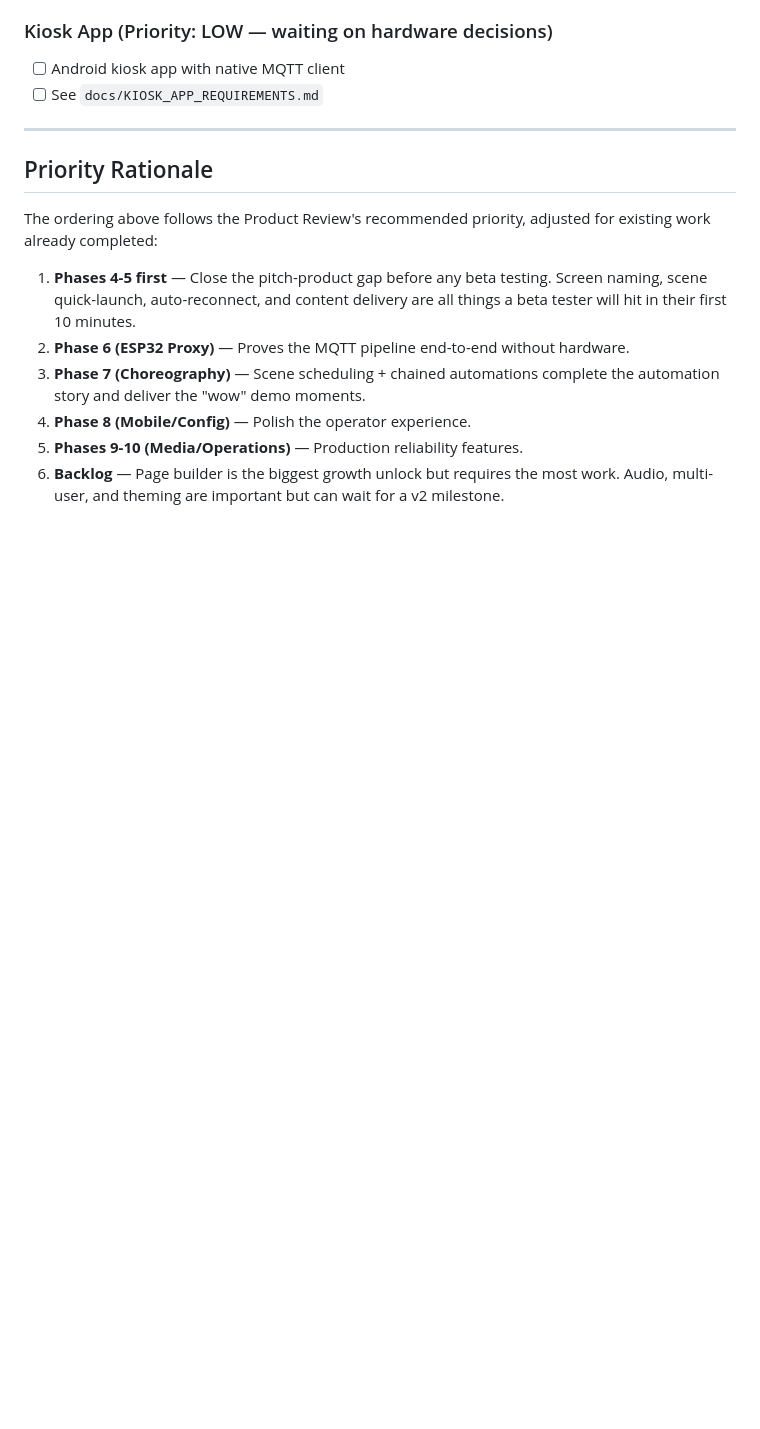
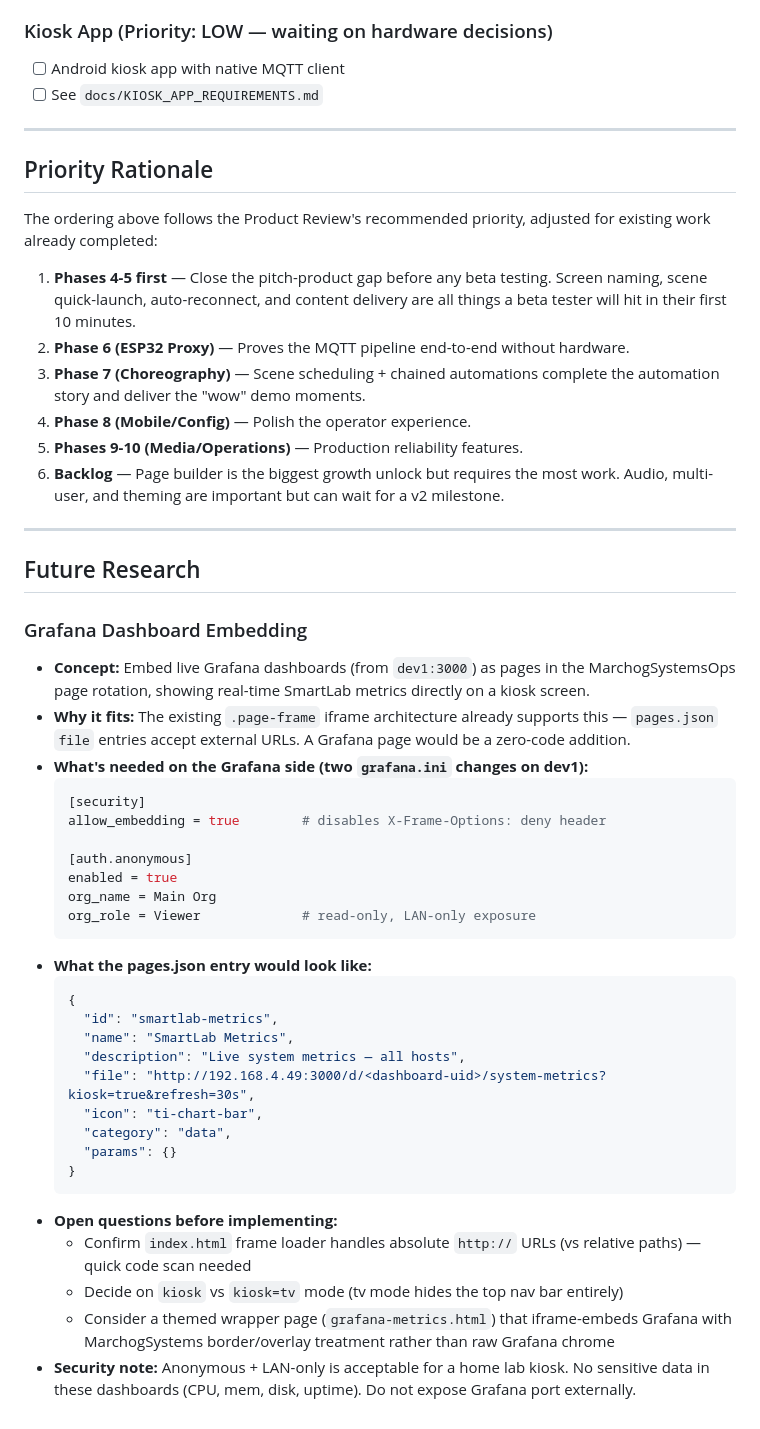
Before and after one commit to johnmknight/MarchogSystemsOps, a Markdown page: PRODUCTION_QUEUE.md, the part around the change. Drawn GitHub-style; blank space fills up the shorter version.

Commit message:
Docs: add Grafana embedding as future research item

````diff
--- a/PRODUCTION_QUEUE.md
+++ b/PRODUCTION_QUEUE.md
@@ -179,3 +179,43 @@ existing work already completed:
 5. **Phases 9-10 (Media/Operations)** — Production reliability features.
 6. **Backlog** — Page builder is the biggest growth unlock but requires the most work.
    Audio, multi-user, and theming are important but can wait for a v2 milestone.
+
+---
+
+## Future Research
+
+### Grafana Dashboard Embedding
+- **Concept:** Embed live Grafana dashboards (from `dev1:3000`) as pages in the MarchogSystemsOps page
+  rotation, showing real-time SmartLab metrics directly on a kiosk screen.
+- **Why it fits:** The existing `.page-frame` iframe architecture already supports this — `pages.json`
+  `file` entries accept external URLs. A Grafana page would be a zero-code addition.
+- **What's needed on the Grafana side (two `grafana.ini` changes on dev1):**
+  ```ini
+  [security]
+  allow_embedding = true        # disables X-Frame-Options: deny header
+
+  [auth.anonymous]
+  enabled = true
+  org_name = Main Org
+  org_role = Viewer             # read-only, LAN-only exposure
+  ```
+- **What the pages.json entry would look like:**
+  ```json
+  {
+    "id": "smartlab-metrics",
+    "name": "SmartLab Metrics",
+    "description": "Live system metrics — all hosts",
+    "file": "http://192.168.4.49:3000/d/<dashboard-uid>/system-metrics?kiosk=true&refresh=30s",
+    "icon": "ti-chart-bar",
+    "category": "data",
+    "params": {}
+  }
+  ```
+- **Open questions before implementing:**
+  - Confirm `index.html` frame loader handles absolute `http://` URLs (vs relative paths) — quick
+    code scan needed
+  - Decide on `kiosk` vs `kiosk=tv` mode (tv mode hides the top nav bar entirely)
+  - Consider a themed wrapper page (`grafana-metrics.html`) that iframe-embeds Grafana with
+    MarchogSystems border/overlay treatment rather than raw Grafana chrome
+- **Security note:** Anonymous + LAN-only is acceptable for a home lab kiosk. No sensitive data
+  in these dashboards (CPU, mem, disk, uptime). Do not expose Grafana port externally.
````
